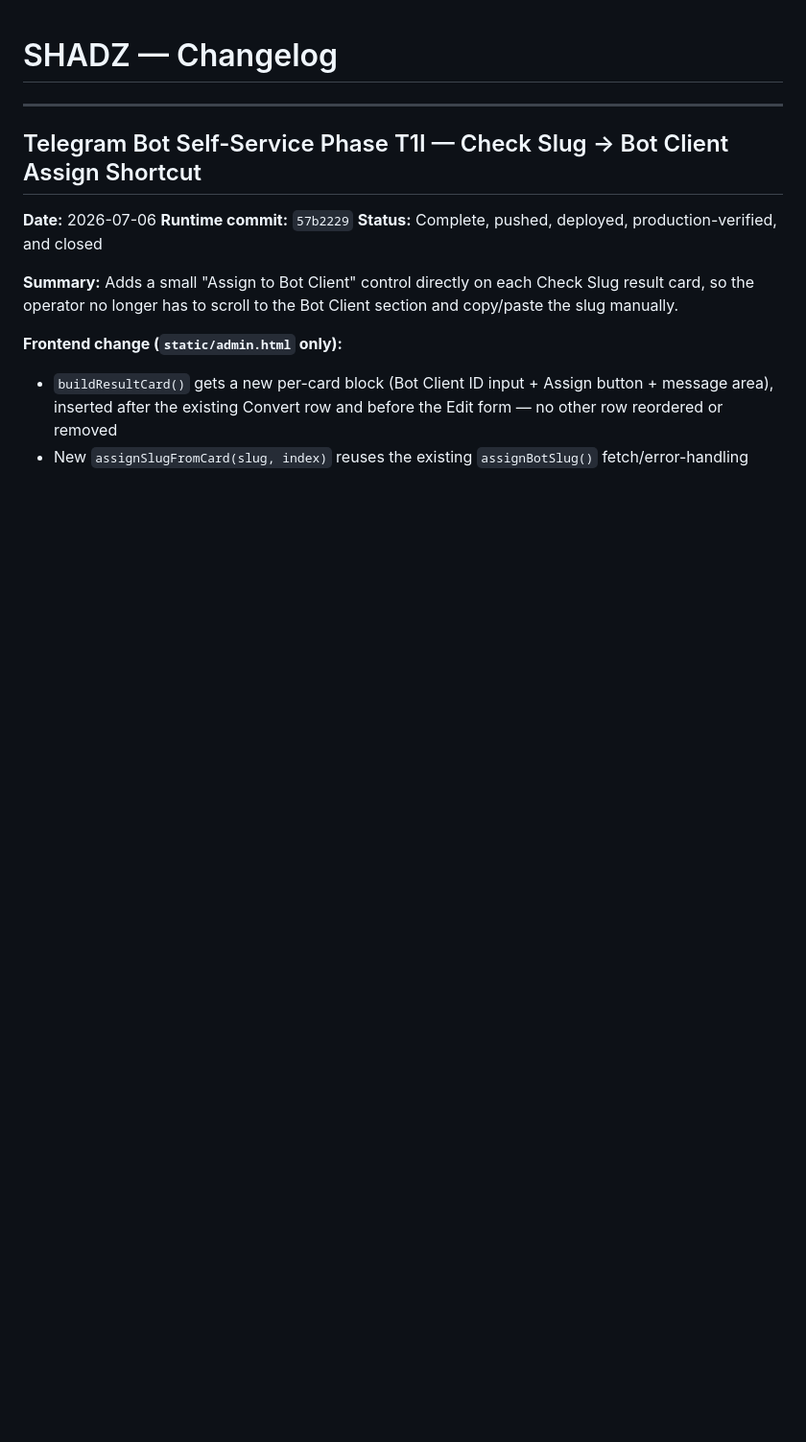
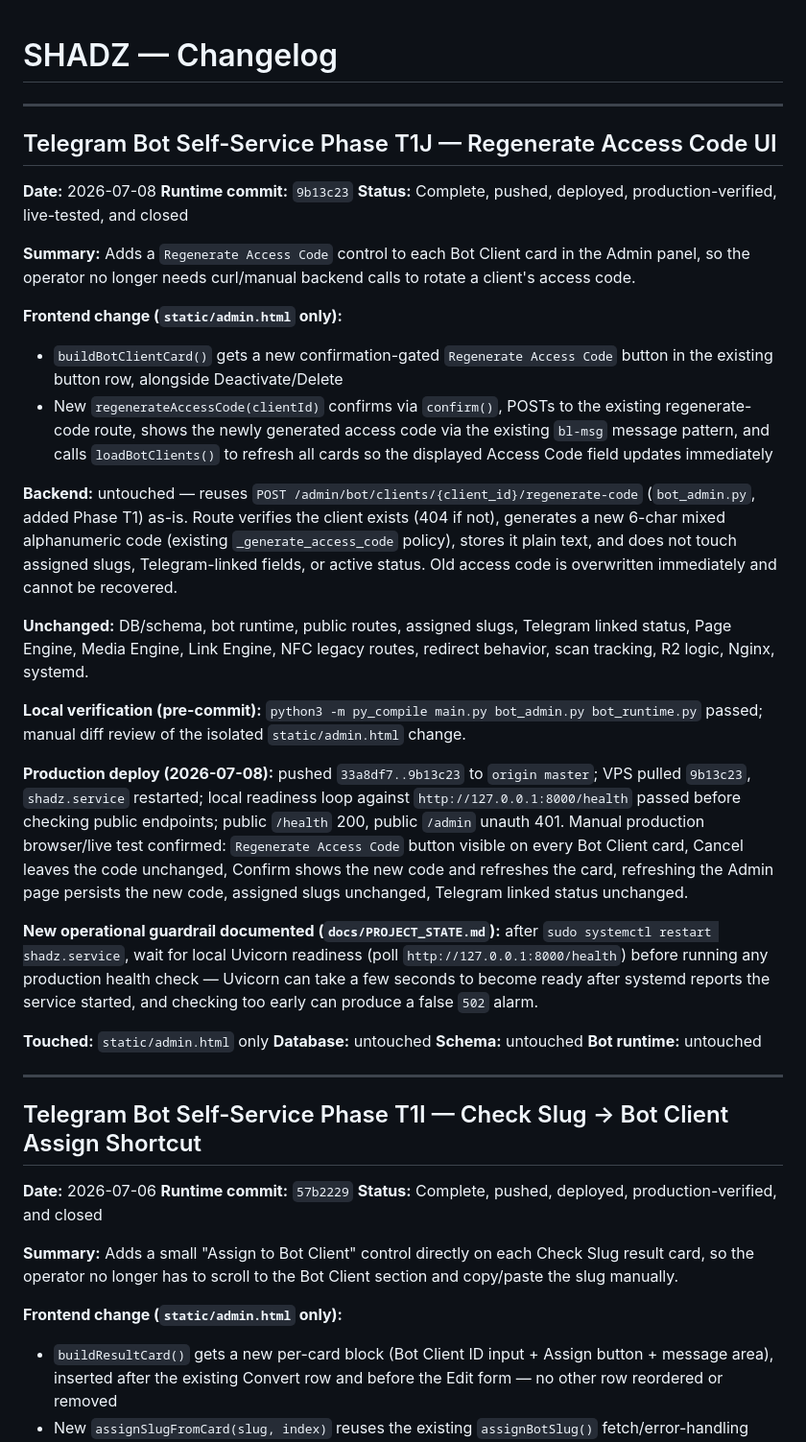
Before and after one commit to xxzackx/shadz-os, a Markdown page: docs/CHANGELOG.md, the part around the change. Shown at 96% size. Rendered like a GitHub page; blank space fills up the shorter version.

Commit message:
Close Telegram Bot Phase T1J docs

```diff
--- a/docs/CHANGELOG.md
+++ b/docs/CHANGELOG.md
@@ -1,4 +1,34 @@
 # SHADZ — Changelog
+
+---
+
+## Telegram Bot Self-Service Phase T1J — Regenerate Access Code UI
+
+**Date:** 2026-07-08
+**Runtime commit:** `9b13c23`
+**Status:** Complete, pushed, deployed, production-verified, live-tested, and closed
+
+**Summary:**
+Adds a `Regenerate Access Code` control to each Bot Client card in the Admin panel, so the operator no longer needs curl/manual backend calls to rotate a client's access code.
+
+**Frontend change (`static/admin.html` only):**
+- `buildBotClientCard()` gets a new confirmation-gated `Regenerate Access Code` button in the existing button row, alongside Deactivate/Delete
+- New `regenerateAccessCode(clientId)` confirms via `confirm()`, POSTs to the existing regenerate-code route, shows the newly generated access code via the existing `bl-msg` message pattern, and calls `loadBotClients()` to refresh all cards so the displayed Access Code field updates immediately
+
+**Backend:** untouched — reuses `POST /admin/bot/clients/{client_id}/regenerate-code` (`bot_admin.py`, added Phase T1) as-is. Route verifies the client exists (404 if not), generates a new 6-char mixed alphanumeric code (existing `_generate_access_code` policy), stores it plain text, and does not touch assigned slugs, Telegram-linked fields, or active status. Old access code is overwritten immediately and cannot be recovered.
+
+**Unchanged:** DB/schema, bot runtime, public routes, assigned slugs, Telegram linked status, Page Engine, Media Engine, Link Engine, NFC legacy routes, redirect behavior, scan tracking, R2 logic, Nginx, systemd.
+
+**Local verification (pre-commit):** `python3 -m py_compile main.py bot_admin.py bot_runtime.py` passed; manual diff review of the isolated `static/admin.html` change.
+
+**Production deploy (2026-07-08):** pushed `33a8df7..9b13c23` to `origin master`; VPS pulled `9b13c23`, `shadz.service` restarted; local readiness loop against `http://127.0.0.1:8000/health` passed before checking public endpoints; public `/health` 200, public `/admin` unauth 401. Manual production browser/live test confirmed: `Regenerate Access Code` button visible on every Bot Client card, Cancel leaves the code unchanged, Confirm shows the new code and refreshes the card, refreshing the Admin page persists the new code, assigned slugs unchanged, Telegram linked status unchanged.
+
+**New operational guardrail documented (`docs/PROJECT_STATE.md`):** after `sudo systemctl restart shadz.service`, wait for local Uvicorn readiness (poll `http://127.0.0.1:8000/health`) before running any production health check — Uvicorn can take a few seconds to become ready after systemd reports the service started, and checking too early can produce a false `502` alarm.
+
+**Touched:** `static/admin.html` only
+**Database:** untouched
+**Schema:** untouched
+**Bot runtime:** untouched
 
 ---
 
```
Also changed, not shown: docs/PROJECT_STATE.md (+17 -2 lines).
